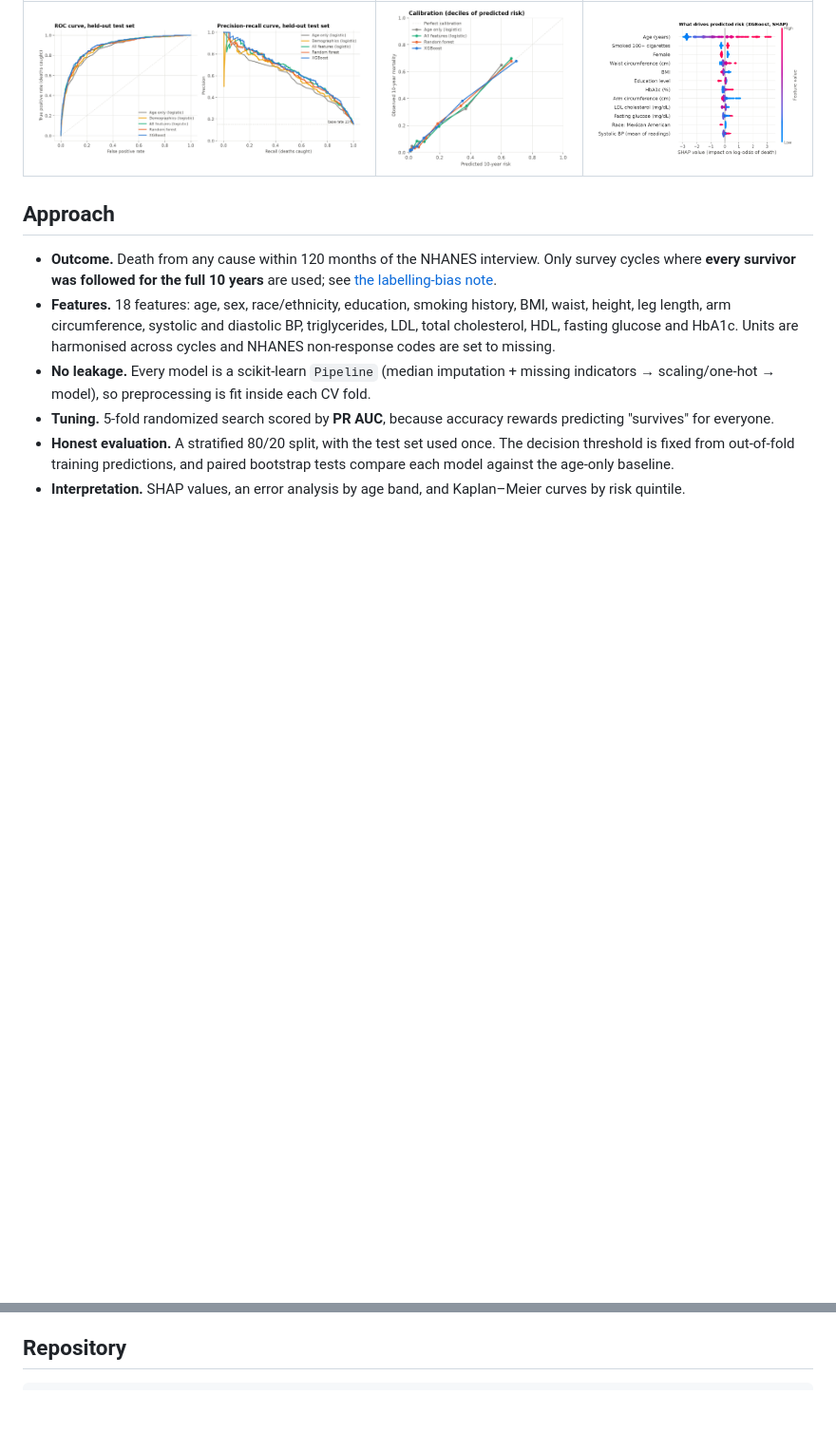
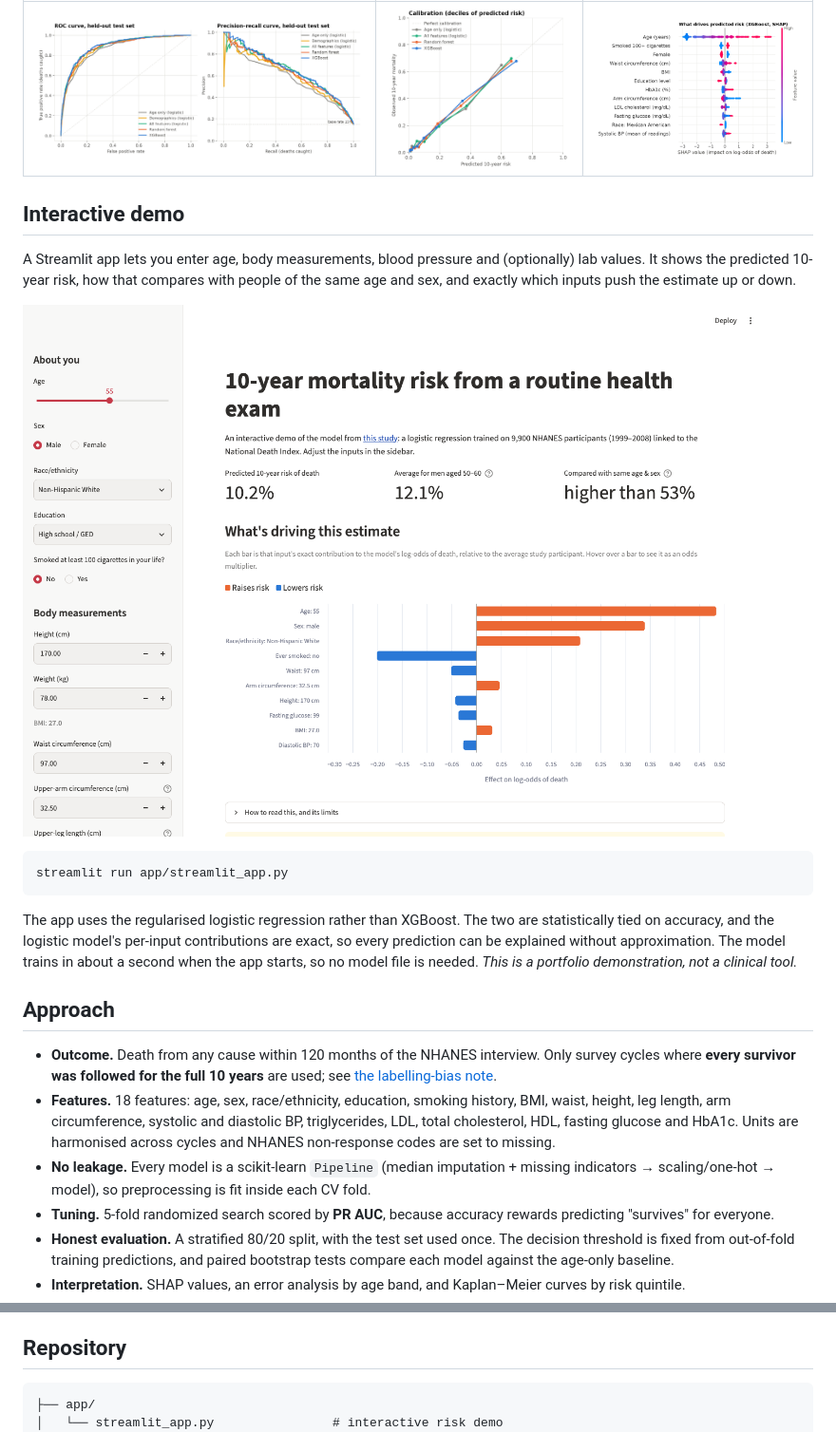
Before and after one commit to helenachen03/us-mortality-risk-model, a Markdown page: README.md, 2 parts joined by grey strips. Shown at 95% size. GitHub-like rendering; pictures changed too: figures/streamlit_demo.png (added); blank space fills up the shorter version.

````diff
--- a/README.md
+++ b/README.md
@@ -28,6 +28,18 @@ A 10-year all-cause mortality risk model built on **12,418 U.S. adults** from NH
 |---|---|---|
 | ![](figures/roc_pr_curves.png) | ![](figures/calibration.png) | ![](figures/shap_summary.png) |
 
+## Interactive demo
+
+A Streamlit app lets you enter age, body measurements, blood pressure and (optionally) lab values. It shows the predicted 10-year risk, how that compares with people of the same age and sex, and exactly which inputs push the estimate up or down.
+
+![Streamlit demo](figures/streamlit_demo.png)
+
+```bash
+streamlit run app/streamlit_app.py
+```
+
+The app uses the regularised logistic regression rather than XGBoost. The two are statistically tied on accuracy, and the logistic model's per-input contributions are exact, so every prediction can be explained without approximation. The model trains in about a second when the app starts, so no model file is needed. *This is a portfolio demonstration, not a clinical tool.*
+
 ## Approach
 
 - **Outcome.** Death from any cause within 120 months of the NHANES interview. Only survey cycles where **every survivor was followed for the full 10 years** are used; see [the labelling-bias note](#what-changed-from-the-original-course-project).
@@ -40,6 +52,8 @@ A 10-year all-cause mortality risk model built on **12,418 U.S. adults** from NH
 ## Repository
 
 ```
+├── app/
+│   └── streamlit_app.py                # interactive risk demo
 ├── notebooks/
 │   ├── 01_data_acquisition.ipynb       # download & merge NDI, NHANES, CDC WONDER
 │   ├── 02_population_clustering.ipynb  # K-means / hierarchical / DBSCAN on population subgroups
````
Also changed, not shown: 3 other files.
